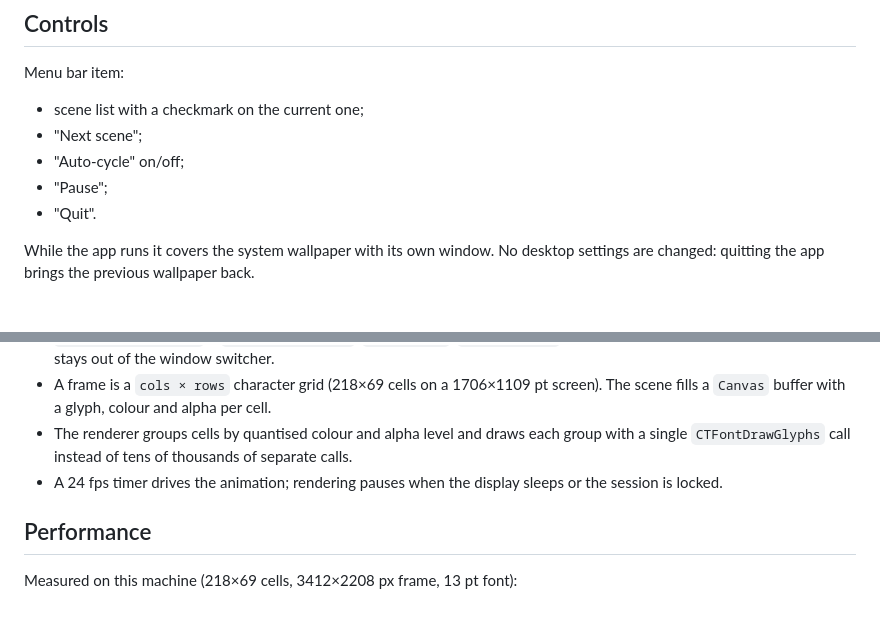
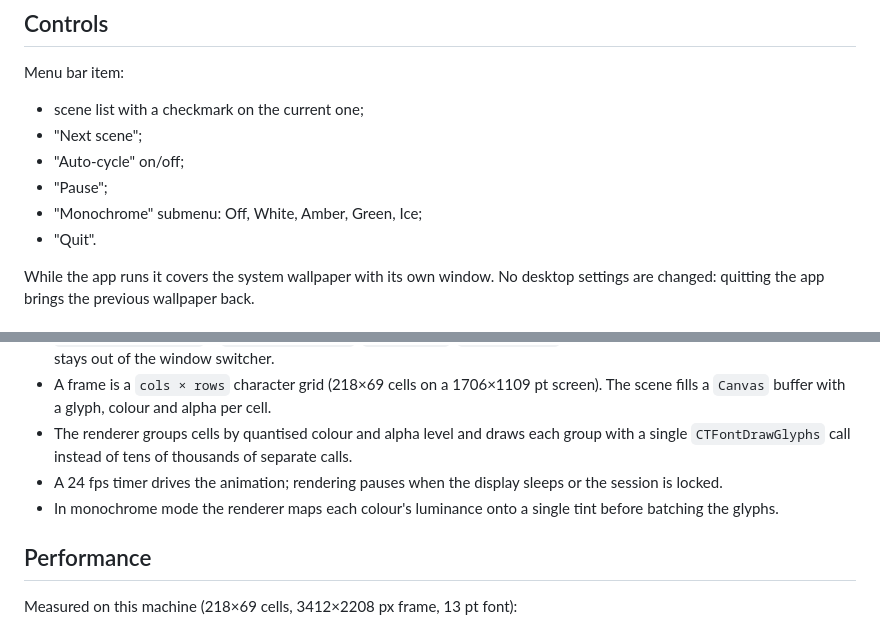
Before and after one commit to mdsssa/asciiwallpaper, a Markdown page: README.md, 2 parts joined by grey strips. Drawn GitHub-style.

```diff
--- a/README.md
+++ b/README.md
@@ -51,6 +52,7 @@ Menu bar item:
 - "Next scene";
 - "Auto-cycle" on/off;
 - "Pause";
+- "Monochrome" submenu: Off, White, Amber, Green, Ice;
 - "Quit".
 
 While the app runs it covers the system wallpaper with its own window. No desktop
@@ -131,6 +145,8 @@ Remove the installed copy and the login item (the project folder stays):
   with a single `CTFontDrawGlyphs` call instead of tens of thousands of separate calls.
 - A 24 fps timer drives the animation; rendering pauses when the display sleeps or the
   session is locked.
+- In monochrome mode the renderer maps each colour's luminance onto a single tint
+  before batching the glyphs.
 
 ## Performance
 
```
Also changed, not shown: other parts of README.md (+16 -3 lines), preview/mono.png (added), 6 other files.
